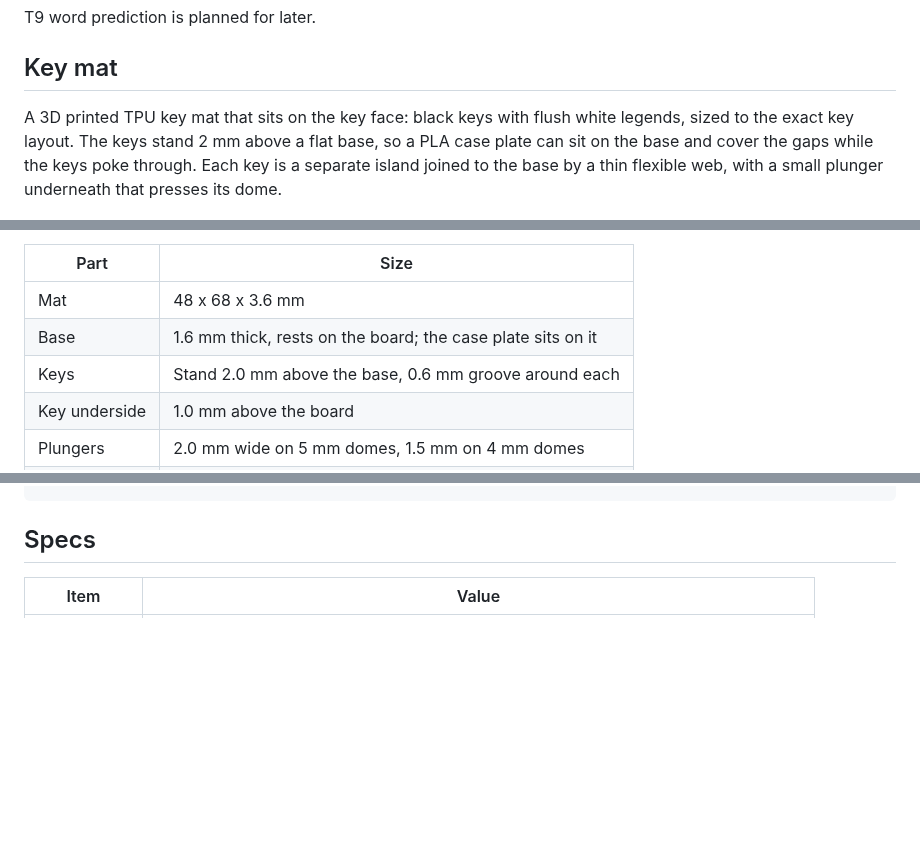
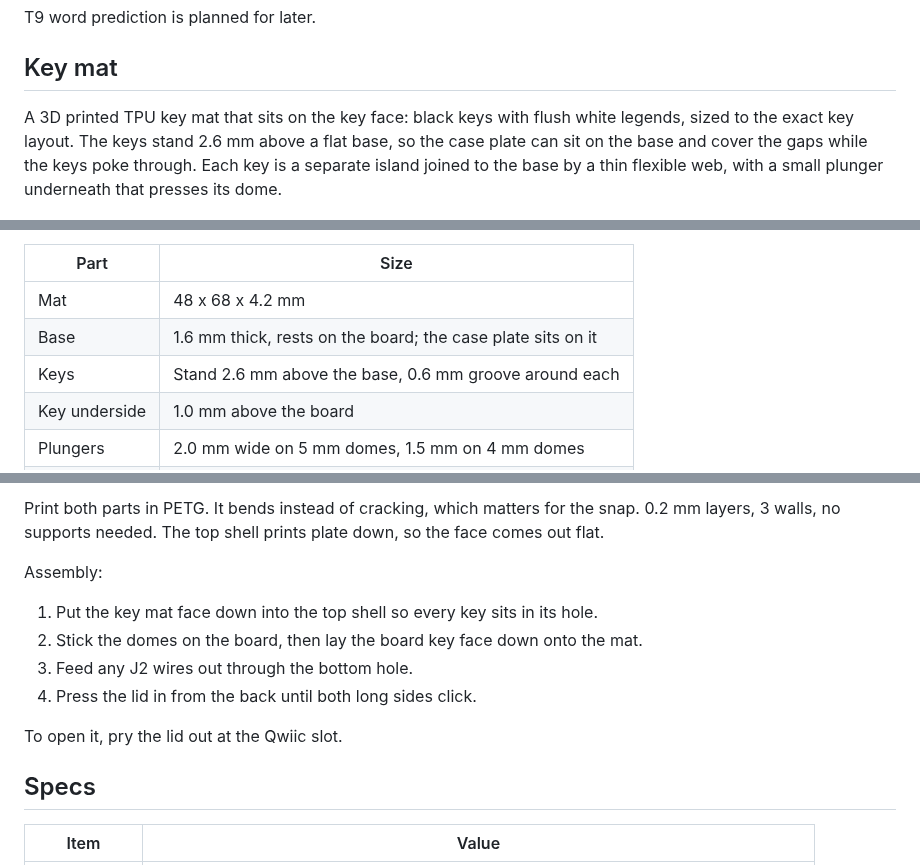
Before and after one commit to acidvegas/t9kb, a Markdown page: README.md, 3 parts joined by grey strips. Rendered like a GitHub page; blank space fills up the shorter version.

Commit message:
case added

```diff
--- a/README.md
+++ b/README.md
@@ -81,7 +81,7 @@ T9 word prediction is planned for later.
 
 ## Key mat
 
-A 3D printed TPU key mat that sits on the key face: black keys with flush white legends, sized to the exact key layout. The keys stand 2 mm above a flat base, so a PLA case plate can sit on the base and cover the gaps while the keys poke through. Each key is a separate island joined to the base by a thin flexible web, with a small plunger underneath that presses its dome.
+A 3D printed TPU key mat that sits on the key face: black keys with flush white legends, sized to the exact key layout. The keys stand 2.6 mm above a flat base, so the case plate can sit on the base and cover the gaps while the keys poke through. Each key is a separate island joined to the base by a thin flexible web, with a small plunger underneath that presses its dome.
 
 <p align="center">
   <img src="preview/mat_3d.png" width="45%" alt="Key mat">
@@ -107,9 +107,9 @@ Printing *(Bambu A1 mini, OrcaSlicer)*:
 
 | Part          | Size                                                        |
 | ------------- | ----------------------------------------------------------- |
-| Mat           | 48 x 68 x 3.6 mm                                            |
+| Mat           | 48 x 68 x 4.2 mm                                            |
 | Base          | 1.6 mm thick, rests on the board; the case plate sits on it |
-| Keys          | Stand 2.0 mm above the base, 0.6 mm groove around each      |
+| Keys          | Stand 2.6 mm above the base, 0.6 mm groove around each      |
 | Key underside | 1.0 mm above the board                                      |
 | Plungers      | 2.0 mm wide on 5 mm domes, 1.5 mm on 4 mm domes             |
 | Legends       | 0.4 mm deep, flush                                          |
@@ -124,3 +158,13 @@ openscad -D 'PART="legends"' -D PRINT=true -o t9kb_mat_legends.stl t9kb_mat.scad
+Print both parts in PETG. It bends instead of cracking, which matters for the snap. 0.2 mm layers, 3 walls, no supports needed. The top shell prints plate down, so the face comes out flat.
+
+Assembly:
+
+1. Put the key mat face down into the top shell so every key sits in its hole.
+2. Stick the domes on the board, then lay the board key face down onto the mat.
+3. Feed any J2 wires out through the bottom hole.
+4. Press the lid in from the back until both long sides click.
+
+To open it, pry the lid out at the Qwiic slot.
 
 ## Specs
 
```
Also changed, not shown: other parts of README.md (+34 -0 lines), preview/case_closed.png (added), preview/case_exploded.png (added), preview/case_mat.png (added), preview/case_section.png (added), 5 other files.
